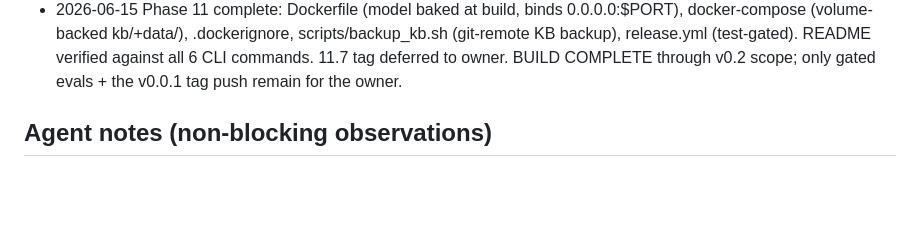
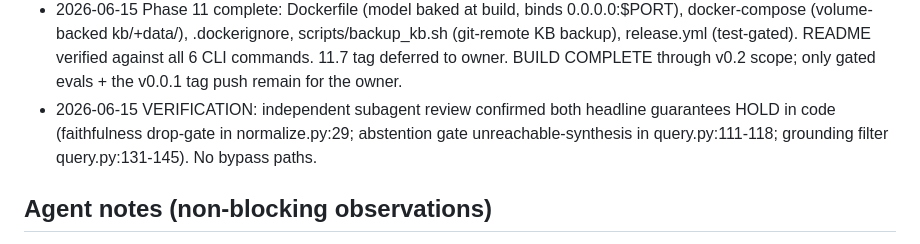
Before and after one commit to s13r-io/distil, a Markdown page: docs/TRACKER.md, the part around the change. Drawn GitHub-style; blank space fills up the shorter version.

Commit message:
docs(tracker): record guarantee verification (review pass)

```diff
--- a/docs/TRACKER.md
+++ b/docs/TRACKER.md
@@ -130,6 +130,7 @@ Legend: T? = tests written · C? = code done · P? = tests passing · ✅/⬜
 - 2026-06-15 Phase 10 (read layer) done: Embedder, vector store, reindex, ranked retrieval, ABSTENTION gate (zero-LLM on miss), grounded synthesis w/ source links + conflict surfacing, CLI ask/reindex. 126 unit tests green + e2e ask smoke. Headline T-Q2/T-Q3 proven hermetically. Eval T-Q7 gated/unrun. Checkpoint held.
 - 2026-06-15 Phase 11.2/11.3 + 12.1 done: auth gate (fail-closed when public w/o secret, 401 on data routes, localhost open), FastAPI app (list/view/score+ask box), $PORT bind. 135 unit tests green (T-A1..A4 + UI).
 - 2026-06-15 Phase 11 complete: Dockerfile (model baked at build, binds 0.0.0.0:$PORT), docker-compose (volume-backed kb/+data/), .dockerignore, scripts/backup_kb.sh (git-remote KB backup), release.yml (test-gated). README verified against all 6 CLI commands. 11.7 tag deferred to owner. BUILD COMPLETE through v0.2 scope; only gated evals + the v0.0.1 tag push remain for the owner.
+- 2026-06-15 VERIFICATION: independent subagent review confirmed both headline guarantees HOLD in code (faithfulness drop-gate in normalize.py:29; abstention gate unreachable-synthesis in query.py:111-118; grounding filter query.py:131-145). No bypass paths.
 
 ## Agent notes (non-blocking observations)
 - ENV: stack pins Python >=3.11 (ARCHITECTURE.md §1) and CI uses 3.11. The dev sandbox here runs 3.10, so `pip install -e .` is refused by `requires-python`; tests are run via `PYTHONPATH=.` instead. No stack change made — flagging only. If the owner wants the sandbox to do editable installs, lowering the floor to 3.10 would be a stack decision (raise in Decisions needed first).
```
